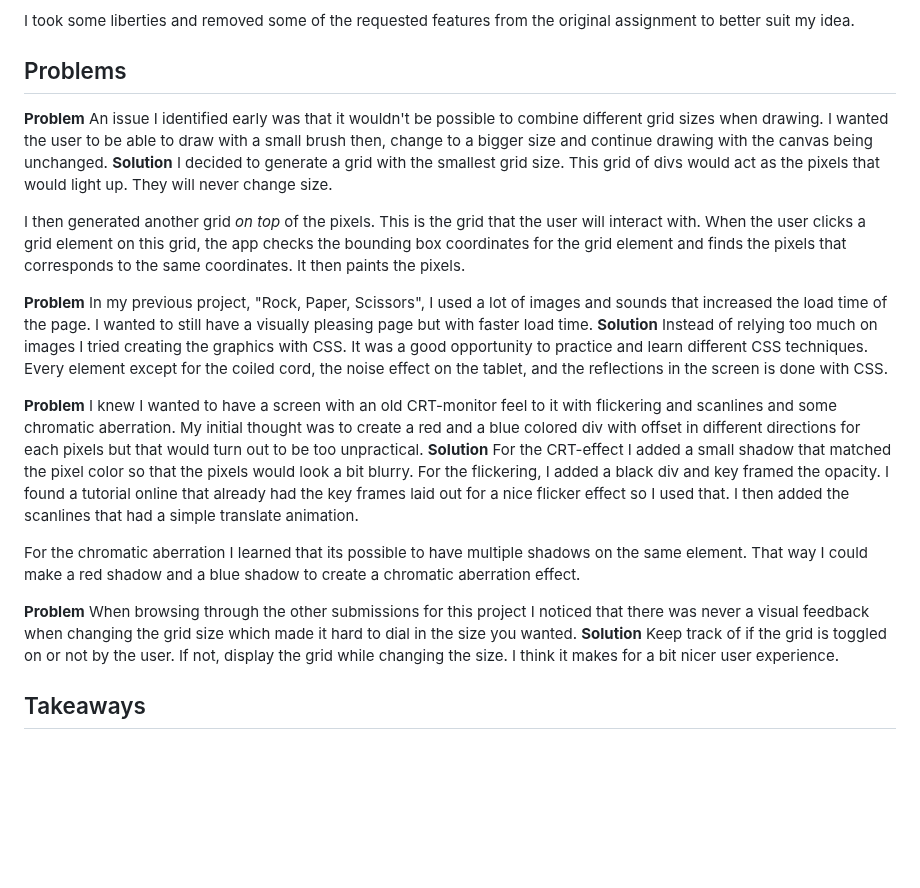
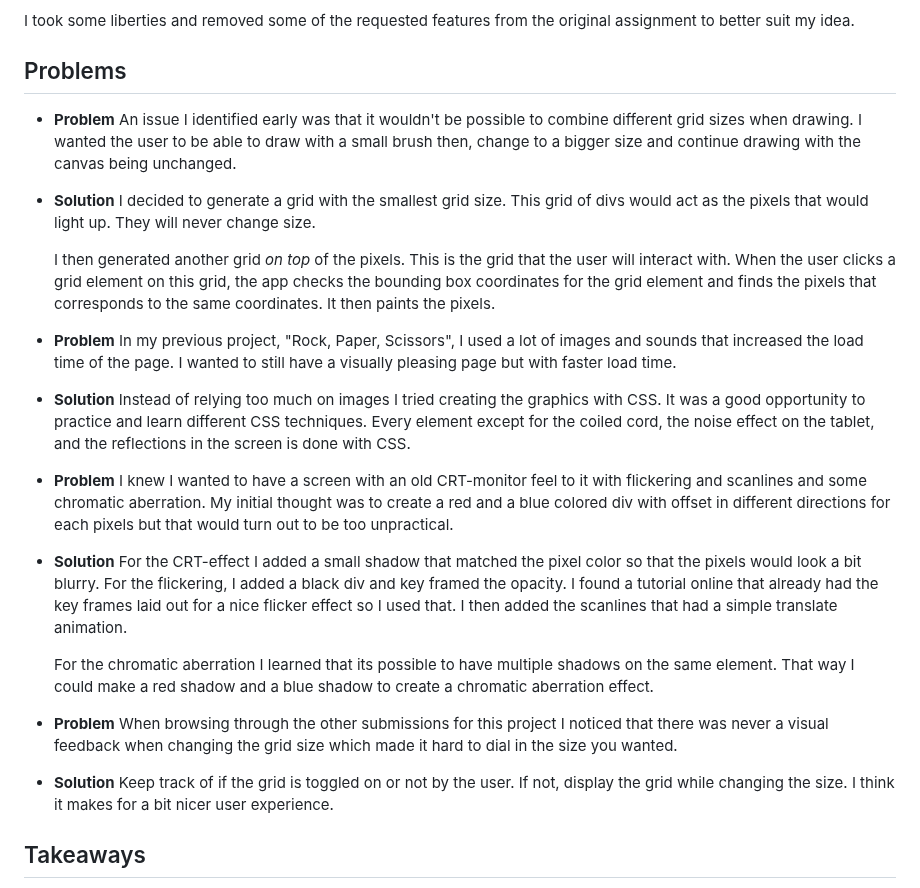
Before and after one commit to DarionV/etch-a-sketch, a Markdown page: README.md, the part around the change. GitHub-like rendering; blank space fills up the shorter version.

Commit message:
update markup

```diff
--- a/README.md
+++ b/README.md
@@ -17,29 +17,51 @@ I knew I wanted to create visually pleasing drawing application. The old school
 I took some liberties and removed some of the requested features from the original assignment to better suit my idea.
 
 ## Problems
-**Problem**
-An issue I identified early was that it wouldn't be possible to combine different grid sizes when drawing. I wanted the user to be able to draw with a small brush then, change to a bigger size and continue drawing with the canvas being unchanged.
-**Solution**
-I decided to generate a grid with the smallest grid size. This grid of divs would act as the pixels that would light up. They will never change size.
 
-I then generated another grid *on top* of the pixels. This is the grid that the user will interact with. When the user clicks a grid element on this grid, the app checks the bounding box coordinates for the grid element and finds the pixels that corresponds to the same coordinates. It then paints the pixels.
+ - **Problem**
+ An issue I identified early was that it wouldn't be possible to combine different grid sizes when drawing. I wanted the
+   user to be able to draw with a small brush then, change to a bigger
+   size and continue drawing with the canvas being unchanged.
+ - **Solution**
+ I decided to generate a grid with the smallest grid size. This grid of divs would act as the pixels that would light up.
+   They will never change size.
 
-**Problem**
-In my previous project, "Rock, Paper, Scissors", I used a lot of images and sounds that increased the load time of the page. I wanted to still have a visually pleasing page but with faster load time.
-**Solution**
-Instead of relying too much on images I tried creating the graphics with CSS. It was a good opportunity to practice and learn different CSS techniques. Every element except for the coiled cord, the noise effect on the tablet, and the reflections in the screen is done with CSS.
+   I then generated another grid *on top* of the pixels. This is the
+   grid that the user will interact with. When the user clicks a grid
+   element on this grid, the app checks the bounding box coordinates for
+   the grid element and finds the pixels that corresponds to the same
+   coordinates. It then paints the pixels.
+ - **Problem**
+ In my previous project, "Rock, Paper, Scissors", I used a lot of images and sounds that increased the load time of the page. I
+   wanted to still have a visually pleasing page but with faster load
+   time.
+ - **Solution**
+ Instead of relying too much on images I tried creating the graphics with CSS. It was a good opportunity to practice and
+   learn different CSS techniques. Every element except for the coiled
+   cord, the noise effect on the tablet, and the reflections in the
+   screen is done with CSS.
+ - **Problem**
+ I knew I wanted to have a screen with an old CRT-monitor feel to it with flickering and scanlines and some chromatic
+   aberration. My initial thought was to create a   red and a blue
+   colored div with offset in different directions for each pixels but
+   that would turn out to be too unpractical.
+ - **Solution**
+ For the CRT-effect I added a small shadow that matched the pixel color so that the pixels would look a bit blurry. For the
+   flickering, I added a black div and key framed the opacity. I found a
+   tutorial online that already had the key frames laid out for a nice
+   flicker effect so I used that. I then added the scanlines that had a
+   simple translate animation.
 
-**Problem**
-I knew I wanted to have a screen with an old CRT-monitor feel to it with flickering and scanlines and some chromatic aberration. My initial thought was to create a   red and a blue colored div with offset in different directions for each pixels but that would turn out to be too unpractical.
-**Solution**
-For the CRT-effect I added a small shadow that matched the pixel color so that the pixels would look a bit blurry. For the flickering, I added a black div and key framed the opacity. I found a tutorial online that already had the key frames laid out for a nice flicker effect so I used that. I then added the scanlines that had a simple translate animation.
-
-For the chromatic aberration I learned that its possible to have multiple shadows on the same element. That way I could make a red shadow and a blue shadow to create a chromatic aberration effect.
-
-**Problem**
-When browsing through the other submissions for this project I noticed that there was never a visual feedback when changing the grid size which made it hard to dial in the size you wanted.
-**Solution**
-Keep track of if the grid is toggled on or not by the user. If not, display the grid while changing the size. I think it makes for a bit nicer user experience.
+   For the chromatic aberration I learned that its possible to have
+   multiple shadows on the same element. That way I could make a red
+   shadow and a blue shadow to create a chromatic aberration effect.
+ - **Problem**
+ When browsing through the other submissions for this project I noticed that there was never a visual feedback when
+   changing the grid size which made it hard to dial in the size you
+   wanted.
+ - **Solution**
+ Keep track of if the grid is toggled on or not by the user. If not, display the grid while changing the size. I think it
+   makes for a bit nicer user experience.
 
 ## Takeaways
 
```
